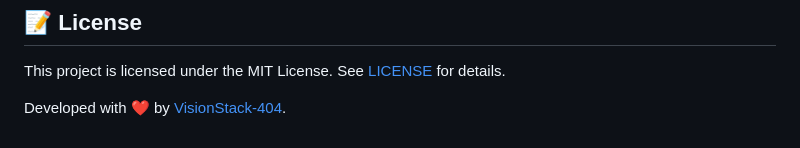
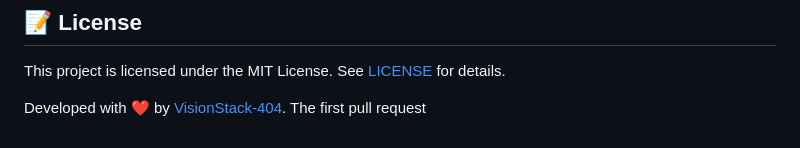
Before and after one commit to VisionStack-404/InsightForge, a Markdown page: README.md, the part around the change. Drawn GitHub-style.

Commit message:
Add note about the first pull request

```diff
--- a/README.md
+++ b/README.md
@@ -124,3 +124,4 @@ Simply open `frontend/index.html` directly in your browser or run it via a local
 This project is licensed under the MIT License. See [LICENSE](LICENSE) for details.
 
 Developed with ❤️ by [VisionStack-404](https://github.com/VisionStack-404).
+The first pull request
```
